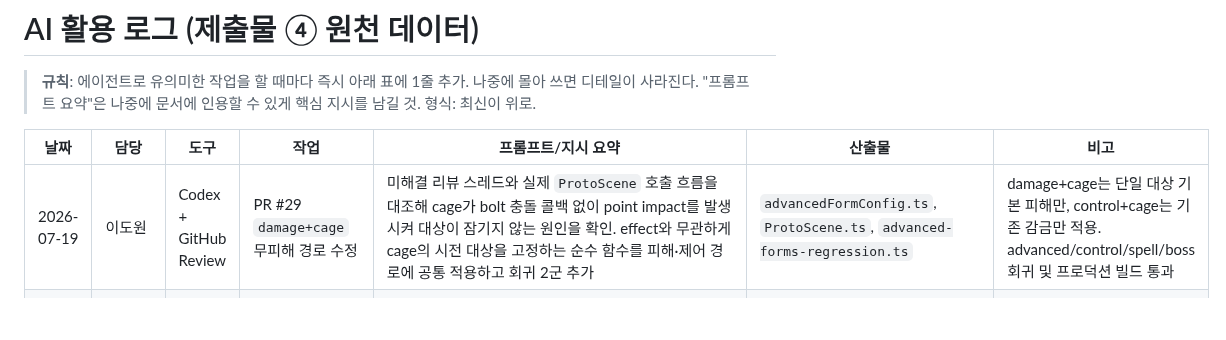
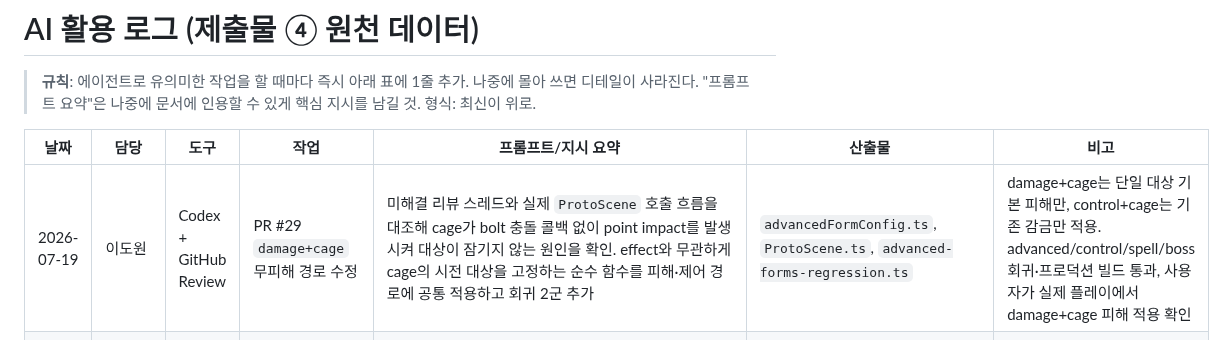
Before and after one commit to jaepaly/NHN-Project, a Markdown page: docs/AI_USAGE_LOG.md, the part around the change. GitHub-like rendering; blank space fills up the shorter version.

Commit message:
docs: record damage cage play validation

```diff
--- a/docs/AI_USAGE_LOG.md
+++ b/docs/AI_USAGE_LOG.md
@@ -6,7 +6,7 @@
 
 | 날짜 | 담당 | 도구 | 작업 | 프롬프트/지시 요약 | 산출물 | 비고 |
 |---|---|---|---|---|---|---|
-| 2026-07-19 | 이도원 | Codex + GitHub Review | PR #29 `damage+cage` 무피해 경로 수정 | 미해결 리뷰 스레드와 실제 `ProtoScene` 호출 흐름을 대조해 cage가 bolt 충돌 콜백 없이 point impact를 발생시켜 대상이 잠기지 않는 원인을 확인. effect와 무관하게 cage의 시전 대상을 고정하는 순수 함수를 피해·제어 경로에 공통 적용하고 회귀 2군 추가 | `advancedFormConfig.ts`, `ProtoScene.ts`, `advanced-forms-regression.ts` | damage+cage는 단일 대상 기본 피해만, control+cage는 기존 감금만 적용. advanced/control/spell/boss 회귀 및 프로덕션 빌드 통과 |
+| 2026-07-19 | 이도원 | Codex + GitHub Review | PR #29 `damage+cage` 무피해 경로 수정 | 미해결 리뷰 스레드와 실제 `ProtoScene` 호출 흐름을 대조해 cage가 bolt 충돌 콜백 없이 point impact를 발생시켜 대상이 잠기지 않는 원인을 확인. effect와 무관하게 cage의 시전 대상을 고정하는 순수 함수를 피해·제어 경로에 공통 적용하고 회귀 2군 추가 | `advancedFormConfig.ts`, `ProtoScene.ts`, `advanced-forms-regression.ts` | damage+cage는 단일 대상 기본 피해만, control+cage는 기존 감금만 적용. advanced/control/spell/boss 회귀·프로덕션 빌드 통과, 사용자가 실제 플레이에서 damage+cage 피해 적용 확인 |
 | 2026-07-19 | 이도원 | Codex | Phase 4 R1 `chain`·`cage` 전투 폼 구현 | 연쇄는 최초 적중 뒤 최대 3회, 동일 대상 중복 금지, damage/control 양쪽에 적용하며 매 피해 타격에 원소 내성 적용. 감옥은 보스 포함 완전 이동 봉쇄, 공격은 유지, 갱신형 지속시간과 기존 둔화의 독립 만료를 요구 | `advancedFormConfig.ts`, `enemyControlState.ts`, `spellRenderer.ts`, `ProtoScene.ts`, 회귀 테스트 2종 | 수치 임시값: 연쇄 배율 1/0.75/0.55/0.4, 최초 사거리 420·도약 반경 380, 감옥 2초. Mock 브라우저 및 빌드로 통합 확인 |
 | 2026-07-19 | jaepaly | Claude Code | Phase 3 통합 QA + 런 기억 이중 기록 버그 수정 | 타이틀→3방 런→보스 풀런 E2E(Mock, 백그라운드 탭 수동 스테핑). 검증: 타이틀 전환·시드 보상 풀(방마다 상이)·신속 영창 쿨다운 3.0→2.6·단기 내성 fire 100→30·rush 카운터 ×1.6·하수인 소환·패배/승리 요약·재시작. QA 중 발견: 사망 선행 후 보스 처치(장판 틱 레이스) 시 run-completed가 persistRunMemory('win')을 가드 앞에서 호출해 한 런에 lose+win 이중 기록(deaths·clears 동시 증가) → 핸들러 상단 deathHandled 가드로 승리 기록·연출 전부 선점 차단. 레이스 재현으로 수정 실측 | `ProtoScene.ts` run-completed 가드 | 회귀 4종·빌드·콘솔 무오류. 스테핑 시계 역행 함정(성능시계 재사용) 발견 — loop.now 기준 단조 시계로 해결 |
 | 2026-07-16 | 임재윤 | Claude Code (Opus 4.8) | R2 Phase 3.5 ⑤: /evolve-name 진화·융합 작명 | boss-line과 동일 패턴으로 진화/융합 작명 엔드포인트. evolveName.ts(계약·sanitize·템플릿 폴백·getEvolvedName) + worker.js /evolve-name 라우트·프롬프트 배포. 실측: fuse fire+lightning→"업화의 뇌격", evolve 화염구→"업화의 심핵". 라이브는 테스트 제외(폴백·순수함수만 회귀 3군). 캐시 위치는 총괄 진화 소비 방식 정해지면 결정(백로그) | `src/spell/evolveName.ts`, `proxy/worker.js`(배포), `scripts/evolve-name-regression.ts`, `test:evolvename` | boss-line/판정 무손상 확인. getEvolvedName은 string 반환(스키마 추상화) |
```
